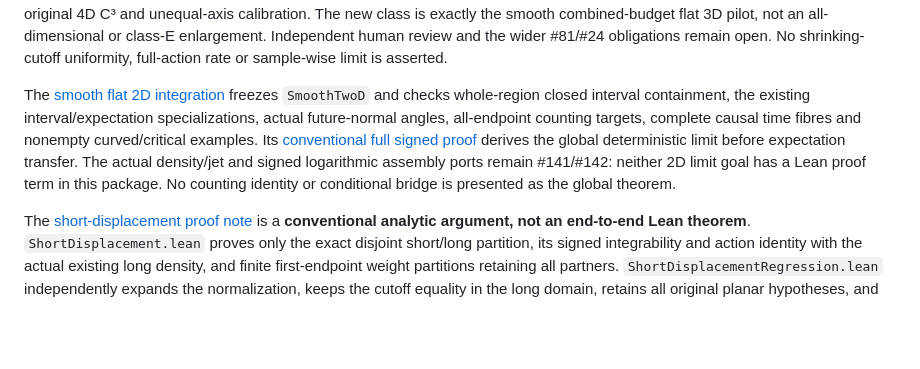
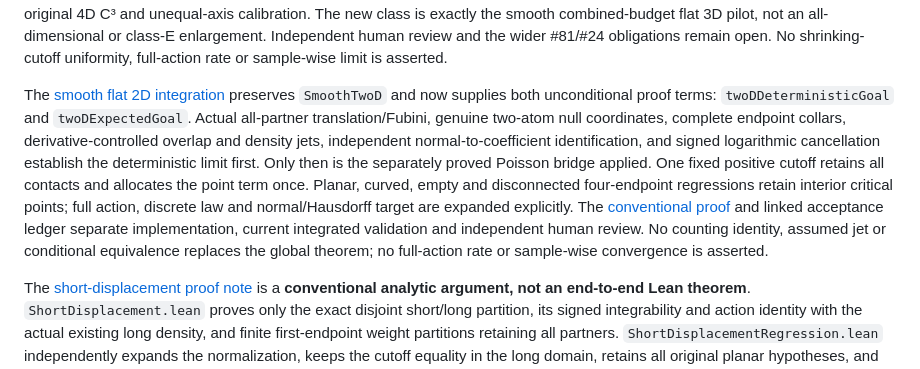
Before and after one commit to q5m-ai/causal-set-emergence, a Markdown page: formal/README.md, the part around the change. Drawn GitHub-style; blank space fills up the shorter version.

```diff
--- a/formal/README.md
+++ b/formal/README.md
@@ -157,15 +157,20 @@ all-dimensional or class-E enlargement. Independent human review and the wider
 #81/#24 obligations remain open. No shrinking-cutoff uniformity, full-action
 rate or sample-wise limit is asserted.
 
-The [smooth flat 2D integration](TWO_D.md) freezes `SmoothTwoD` and checks
-whole-region closed interval containment, the existing interval/expectation
-specializations, actual future-normal angles, all-endpoint counting targets,
-complete causal time fibres and nonempty curved/critical examples. Its
-[conventional full signed proof](../notes/two-d-limit.md) derives the global
-deterministic limit before expectation transfer. The actual density/jet and
-signed logarithmic assembly ports remain #141/#142: neither 2D limit goal has
-a Lean proof term in this package. No counting identity or conditional bridge
-is presented as the global theorem.
+The [smooth flat 2D integration](TWO_D.md) preserves `SmoothTwoD` and now
+supplies both unconditional proof terms: `twoDDeterministicGoal` and
+`twoDExpectedGoal`. Actual all-partner translation/Fubini, genuine two-atom
+null coordinates, complete endpoint collars, derivative-controlled overlap
+and density jets, independent normal-to-coefficient identification, and signed
+logarithmic cancellation establish the deterministic limit first. Only then
+is the separately proved Poisson bridge applied. One fixed positive cutoff
+retains all contacts and allocates the point term once. Planar, curved, empty
+and disconnected four-endpoint regressions retain interior critical points;
+full action, discrete law and normal/Hausdorff target are expanded explicitly.
+The [conventional proof](../notes/two-d-limit.md) and linked acceptance ledger
+separate implementation, current integrated validation and independent human
+review. No counting identity, assumed jet or conditional equivalence replaces
+the global theorem; no full-action rate or sample-wise convergence is asserted.
 
 The [short-displacement proof note](../notes/curved-face-stability.md) is a
 **conventional analytic argument, not an end-to-end Lean theorem**.
```
Also changed, not shown: formal/TWO_D.md (+132 -121 lines), notes/two-d-limit.md (+61 -26 lines).
